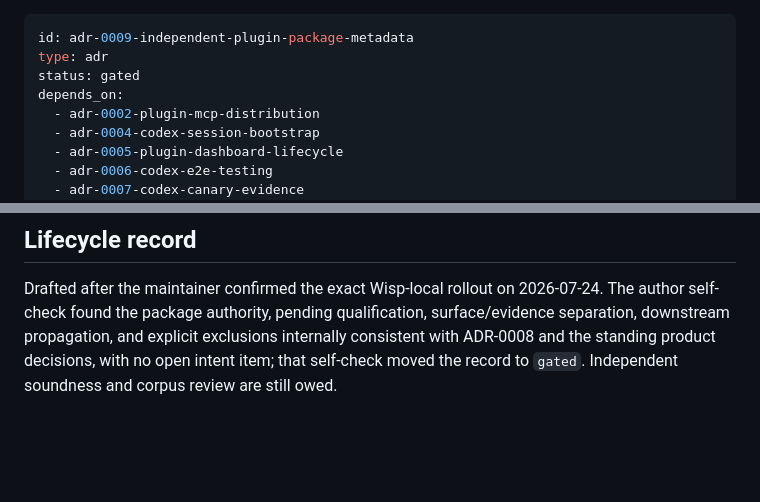
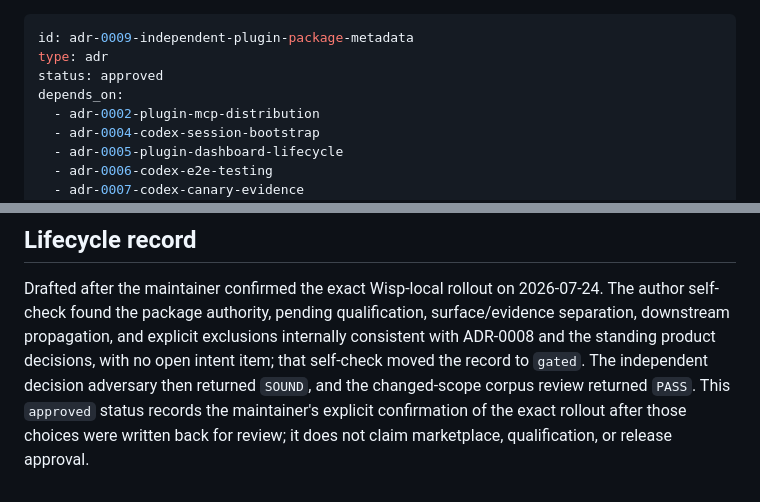
Before and after one commit to kodhama/wisp, a Markdown page: decisions/adr-0009-independent-plugin-package-metadata.md, 2 parts joined by grey strips. Drawn GitHub-style; blank space fills up the shorter version.

Commit message:
docs(adr): record package metadata approval

```diff
--- a/decisions/adr-0009-independent-plugin-package-metadata.md
+++ b/decisions/adr-0009-independent-plugin-package-metadata.md
@@ -1,7 +1,7 @@
 ---
 id: adr-0009-independent-plugin-package-metadata
 type: adr
-status: gated
+status: approved
 depends_on:
   - adr-0002-plugin-mcp-distribution
   - adr-0004-codex-session-bootstrap
@@ -228,4 +228,8 @@ Drafted after the maintainer confirmed the exact Wisp-local rollout on
 qualification, surface/evidence separation, downstream propagation, and
 explicit exclusions internally consistent with ADR-0008 and the standing
 product decisions, with no open intent item; that self-check moved the record
-to `gated`. Independent soundness and corpus review are still owed.
+to `gated`. The independent decision adversary then returned `SOUND`, and the
+changed-scope corpus review returned `PASS`. This `approved` status records
+the maintainer's explicit confirmation of the exact rollout after those
+choices were written back for review; it does not claim marketplace,
+qualification, or release approval.
```
